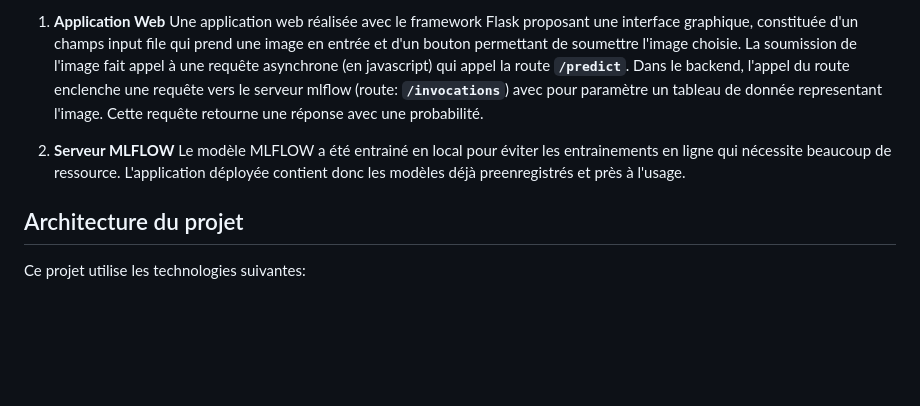
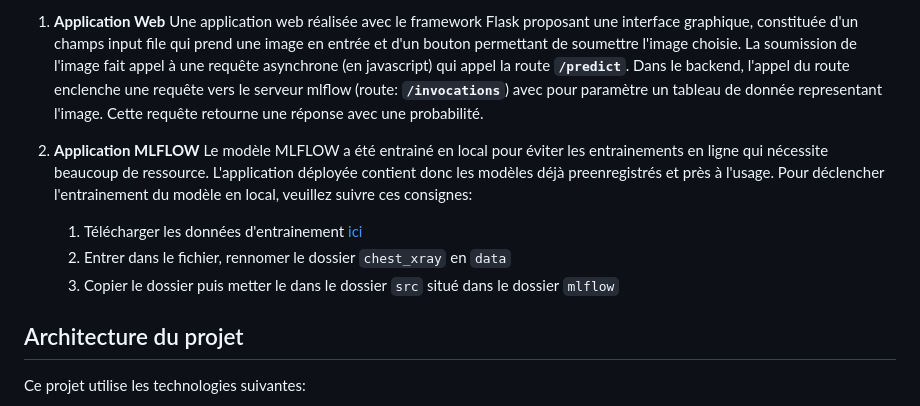
Before and after one commit to saidevpro/tp-devops-mlops, a Markdown page: README.md, the part around the change. GitHub-like rendering; blank space fills up the shorter version.

```diff
--- a/README.md
+++ b/README.md
@@ -17,8 +17,12 @@ Le projet final est constitué de deux (2) applications séparées:
 1. **Application Web**
    Une application web réalisée avec le framework Flask proposant une interface graphique, constituée d'un champs input file qui prend une image en entrée et d'un bouton permettant de soumettre l'image choisie. La soumission de l'image fait appel à une requête asynchrone (en javascript) qui appel la route **`/predict`**. Dans le backend, l'appel du route enclenche une requête vers le serveur mlflow (route: **`/invocations`**) avec pour paramètre un tableau de donnée representant l'image. Cette requête retourne une réponse avec une probabilité.
 
-2. **Serveur MLFLOW**
+2. **Application MLFLOW**
    Le modèle MLFLOW a été entrainé en local pour éviter les entrainements en ligne qui nécessite beaucoup de ressource. L'application déployée contient donc les modèles déjà preenregistrés et près à l'usage.
+   Pour déclencher l'entrainement du modèle en local, veuillez suivre ces consignes:
+   1. Télécharger les données d'entrainement [ici](https://www.kaggle.com/datasets/paultimothymooney/chest-xray-pneumonia)
+   2. Entrer dans le fichier, rennomer le dossier `chest_xray` en `data`
+   3. Copier le dossier puis metter le dans le dossier `src` situé dans le dossier `mlflow`
 
 ## Architecture du projet
 
```
